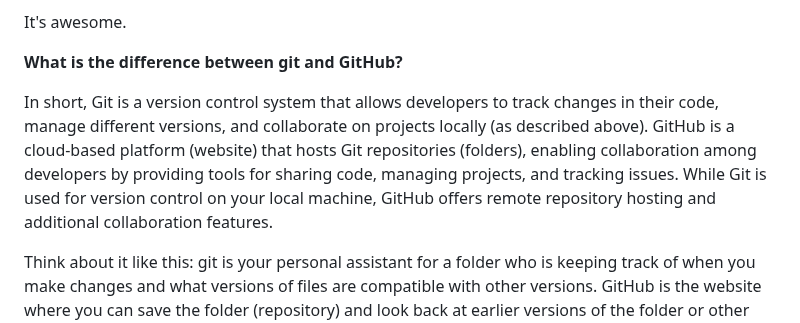
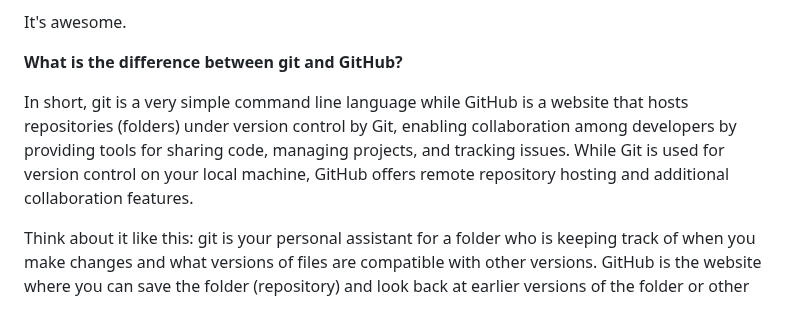
Before and after one commit to nycdepartmentoffinance/onboarding, a Markdown page: github.md, the part around the change. Drawn GitHub-style.

```diff
--- a/github.md
+++ b/github.md
@@ -8,7 +8,7 @@ It's awesome.
 
 **What is the difference between git and GitHub?**
 
-In short, Git is a version control system that allows developers to track changes in their code, manage different versions, and collaborate on projects locally (as described above). GitHub is a cloud-based platform (website) that hosts Git repositories (folders), enabling collaboration among developers by providing tools for sharing code, managing projects, and tracking issues. While Git is used for version control on your local machine, GitHub offers remote repository hosting and additional collaboration features.
+In short, git is a very simple command line language while GitHub is a website that hosts repositories (folders) under version control by Git, enabling collaboration among developers by providing tools for sharing code, managing projects, and tracking issues. While Git is used for version control on your local machine, GitHub offers remote repository hosting and additional collaboration features.
 
 Think about it like this: git is your personal assistant for a folder who is keeping track of when you
 make changes and what versions of files are compatible with other versions. GitHub is the website where you can save
```
